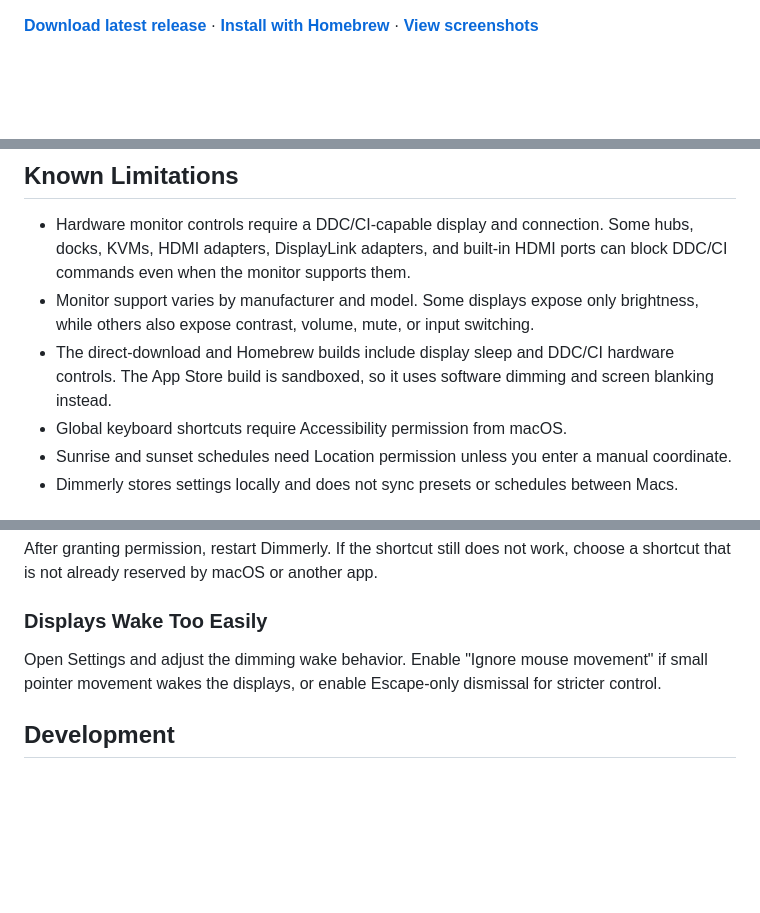
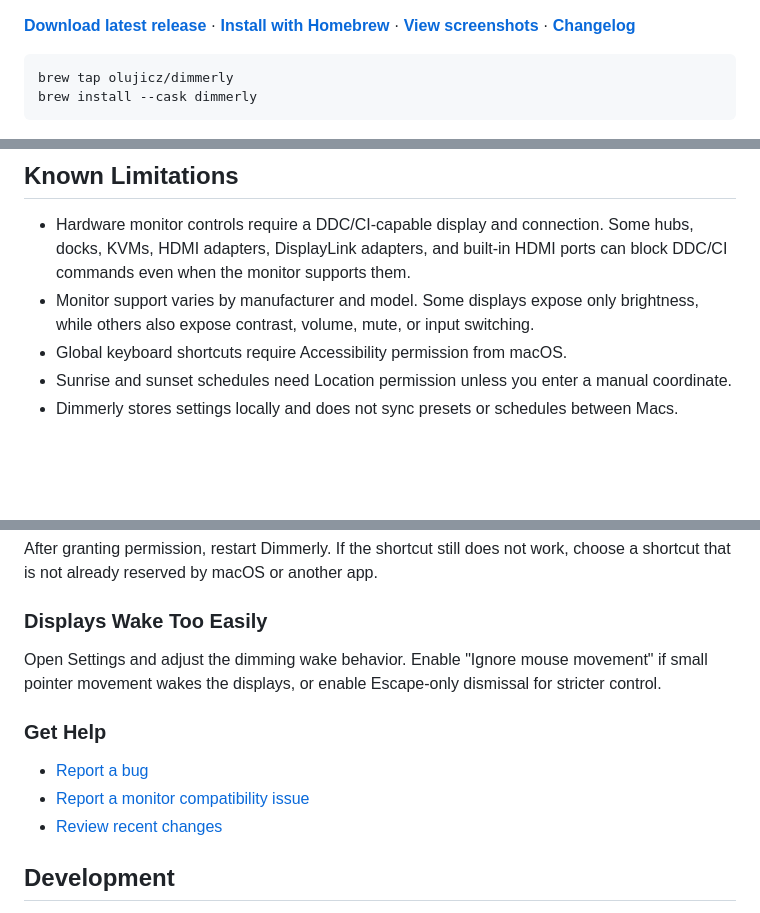
Before and after one commit to olujicz/Dimmerly, a Markdown page: README.md, 3 parts joined by grey strips. GitHub-like rendering; blank space fills up the shorter version.

````diff
--- a/README.md
+++ b/README.md
@@ -15,5 +16,11 @@ controls. When DDC/CI is not available, it falls back to software dimming.
 **[Download latest release](https://github.com/olujicz/Dimmerly/releases/latest)**
 · **[Install with Homebrew](#homebrew)**
 · **[View screenshots](#screenshots)**
+· **[Changelog](CHANGELOG.md)**
+
+```bash
+brew tap olujicz/dimmerly
+brew install --cask dimmerly
+```
 
 ![Dimmerly menu bar panel on macOS](images/image1.png)
@@ -145,9 +152,6 @@ access.
 - Monitor support varies by manufacturer and model. Some displays expose only
   brightness, while others also expose contrast, volume, mute, or input
   switching.
-- The direct-download and Homebrew builds include display sleep and DDC/CI
-  hardware controls. The App Store build is sandboxed, so it uses software
-  dimming and screen blanking instead.
 - Global keyboard shortcuts require Accessibility permission from macOS.
 - Sunrise and sunset schedules need Location permission unless you enter a
   manual coordinate.
@@ -200,6 +204,12 @@ Open Settings and adjust the dimming wake behavior. Enable "Ignore mouse
 movement" if small pointer movement wakes the displays, or enable Escape-only
 dismissal for stricter control.
 
+### Get Help
+
+- [Report a bug](https://github.com/olujicz/Dimmerly/issues/new?template=bug_report.yml)
+- [Report a monitor compatibility issue](https://github.com/olujicz/Dimmerly/issues/new?template=monitor_compatibility.yml)
+- [Review recent changes](CHANGELOG.md)
+
 ## Development
 
 Dimmerly is a Swift 6 macOS project with a single third-party runtime
````
Also changed, not shown: other parts of README.md (+20 -19 lines).
